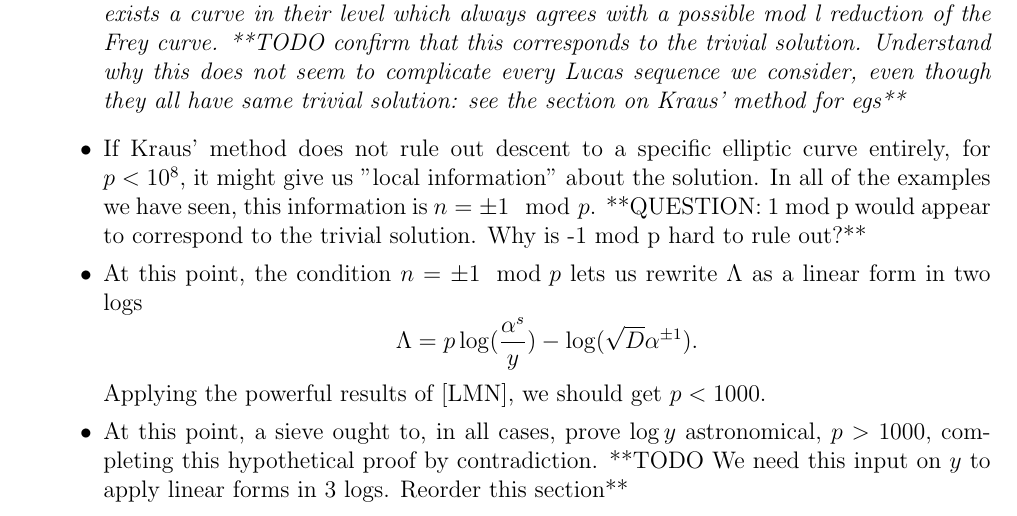
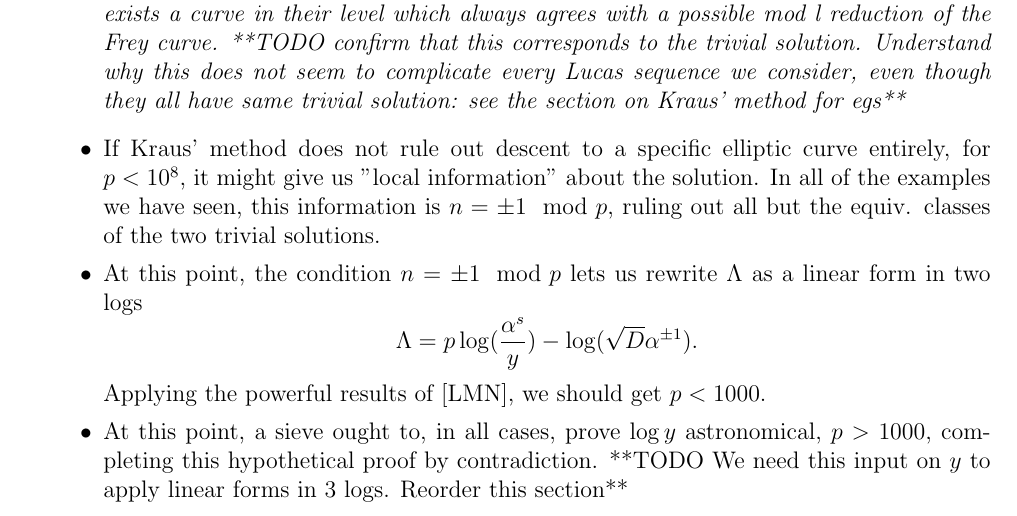
Before and after one commit to jksilliman/modularity, a LaTeX document (Progress_OnPerfectPowers.tex): part of page 2 of 19, cut so that both start at the same text. Compiled offline with pdfLaTeX.

Commit message:
Minor change

```diff
--- a/Progress_OnPerfectPowers.tex
+++ b/Progress_OnPerfectPowers.tex
@@ -156,7 +156,7 @@ We seek to enumerate the perfect powers in binary linear recurrence relations. T
 **TODO confirm that this corresponds to the trivial solution. Understand why this does not seem to complicate every Lucas sequence we consider, even though they all have same trivial solution: see the section on Kraus' method for egs**
 \end{rem}
 
-\item If Kraus' method does not rule out descent to a specific elliptic curve entirely, for $p < 10^8$, it might give us "local information" about the solution. In all of the examples we have seen, this information is $n = \pm 1 \mod p$. **QUESTION: 1 mod p would appear to correspond to the trivial solution. Why is -1 mod p hard to rule out?**
+\item If Kraus' method does not rule out descent to a specific elliptic curve entirely, for $p < 10^8$, it might give us "local information" about the solution. In all of the examples we have seen, this information is $n = \pm 1 \mod p$, ruling out all but the equiv. classes of the two trivial solutions.
 \item At this point, the condition $n = \pm 1 \mod p$ lets us rewrite $\Lambda$ as a linear form in two logs
 \[ \Lambda = p \log(\frac{\alpha^s}{y}) -  \log(\sqrt{D}\alpha^{\pm 1}). \]
 Applying the powerful results of [LMN], we should get $p < 1000$.
```
